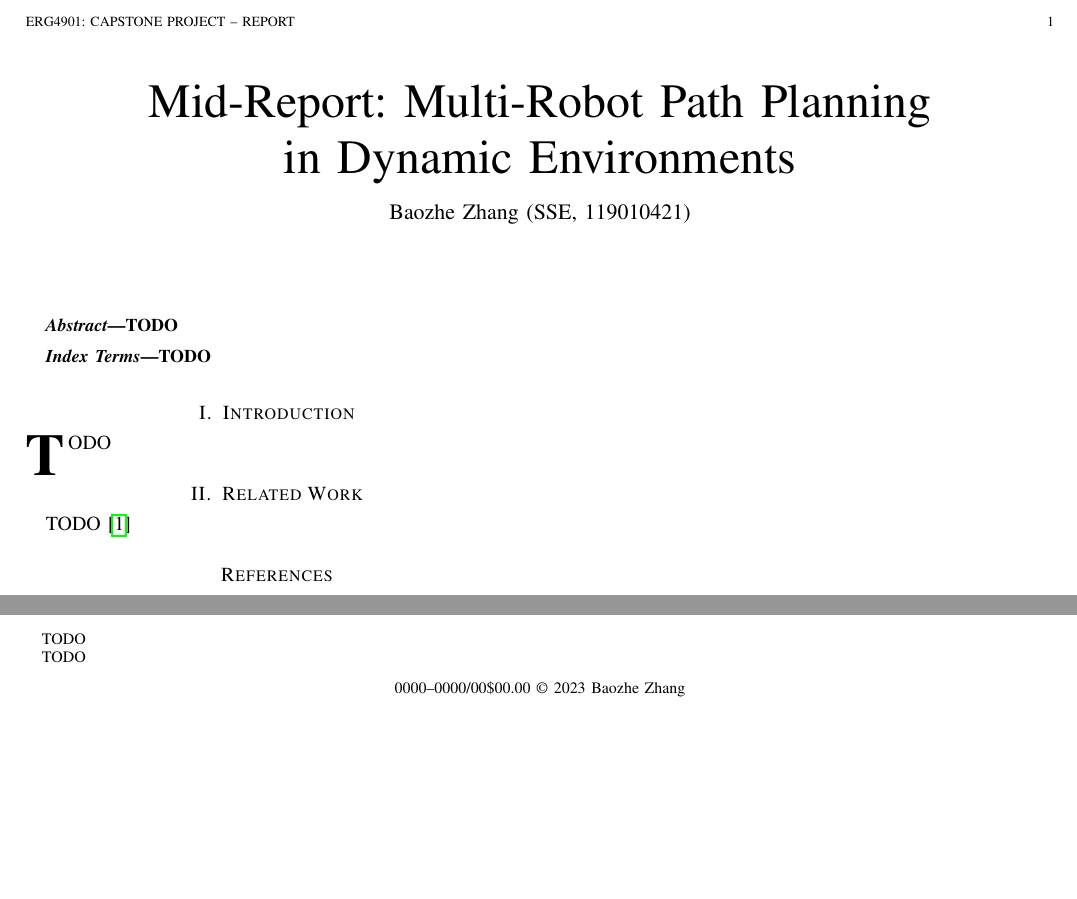
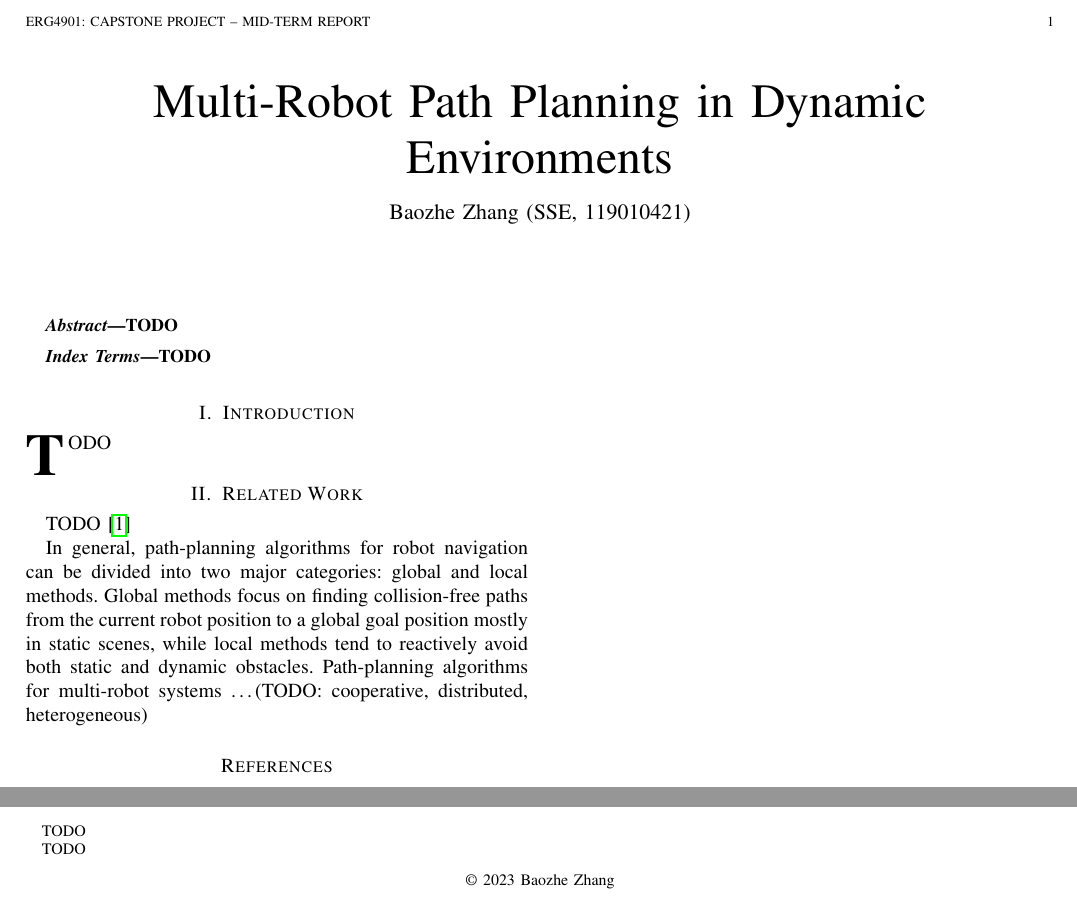
Before and after one commit to zhangbaozhe/ug_capstone, a LaTeX paper (reports/mid/report.tex): two parts of the page, joined at a grey line, cut so that both start at the same text, the shorter picture padded with empty space. Compiled offline with pdfLaTeX.

Commit message:
added related work 1st para

```diff
--- a/reports/mid/report.tex
+++ b/reports/mid/report.tex
@@ -19,7 +19,7 @@
 
 \begin{document}
 
-\title{Mid-Report: Multi-Robot Path Planning \\in Dynamic Environments}
+\title{Multi-Robot Path Planning in Dynamic Environments}
 
 \author{Baozhe Zhang (SSE, 119010421)
         % <-this % stops a space
@@ -27,11 +27,11 @@
 \thanks{TODO}}
 
 % The paper headers
-\markboth{ERG4901: Capstone Project -- Report}%
+\markboth{ERG4901: Capstone Project -- Mid-Term Report}%
 %{Shell \MakeLowercase{\textit{et al.}}: A Sample Article Using IEEEtran.cls for IEEE Journals}
-{Zhang: Mid-Report}
+{Zhang: Mid-Term Report}
 
-\IEEEpubid{0000--0000/00\$00.00~\copyright~2023 Baozhe Zhang}
+\IEEEpubid{\copyright~2023 Baozhe Zhang}
 % Remember, if you use this you must call \IEEEpubidadjcol in the second
 % column for its text to clear the IEEEpubid mark.
 
@@ -51,6 +51,10 @@ TODO
 \section{Related Work}
 TODO \cite{Falanga_pampc}
 
+In general, path-planning algorithms for robot navigation can be divided into two major categories: global and local methods.
+Global methods focus on finding collision-free paths from the current robot position to a global goal position mostly in static scenes, while local methods tend to reactively avoid both static and dynamic obstacles.
+Path-planning algorithms for multi-robot systems \dots (TODO: cooperative, distributed, heterogeneous)
+
 \bibliographystyle{IEEEtran}
 \bibliography{report}
 
```
